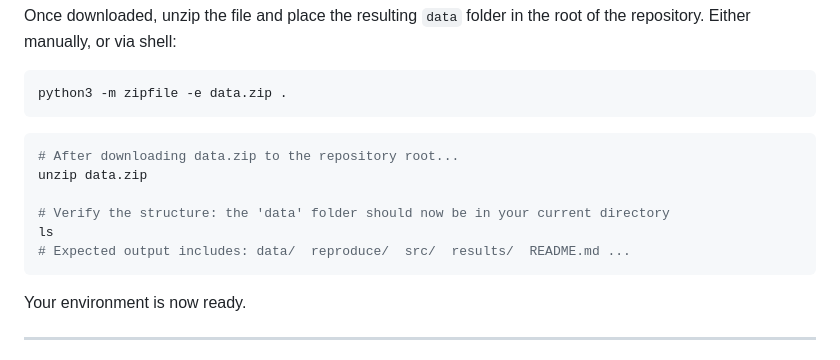
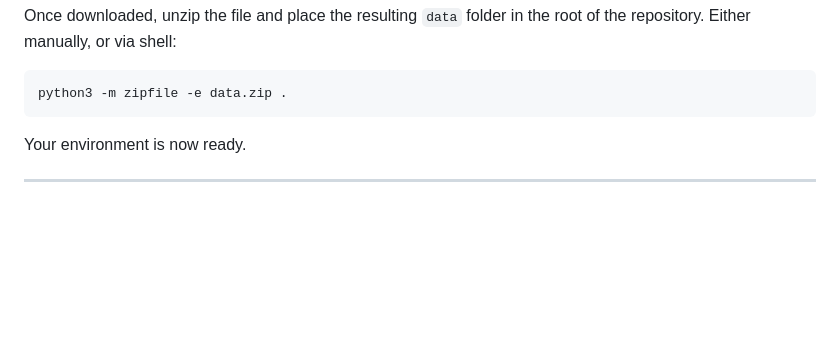
Before and after one commit to gmpal/TD2C-PP, a Markdown page: README.md, the part around the change. GitHub-like rendering; blank space fills up the shorter version.

Commit message:
Simplify data folder setup instructions
Removed unnecessary unzip instructions from README.

````diff
--- a/README.md
+++ b/README.md
@@ -120,14 +120,6 @@ Once downloaded, unzip the file and place the resulting `data` folder in the roo
 ```bash
 python3 -m zipfile -e data.zip .
 ```
-```bash
-# After downloading data.zip to the repository root...
-unzip data.zip
-
-# Verify the structure: the 'data' folder should now be in your current directory
-ls
-# Expected output includes: data/  reproduce/  src/  results/  README.md ...
-```
 
 Your environment is now ready.
 
````
